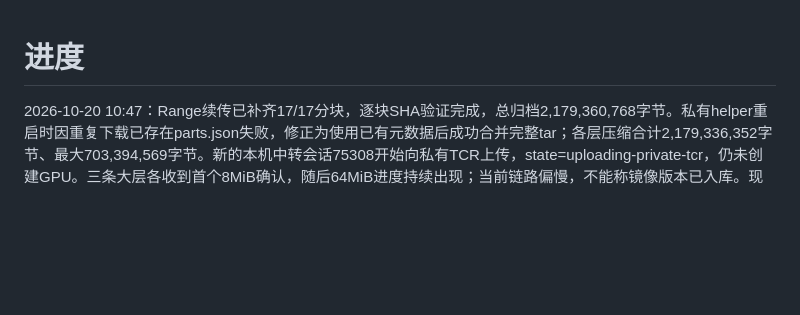
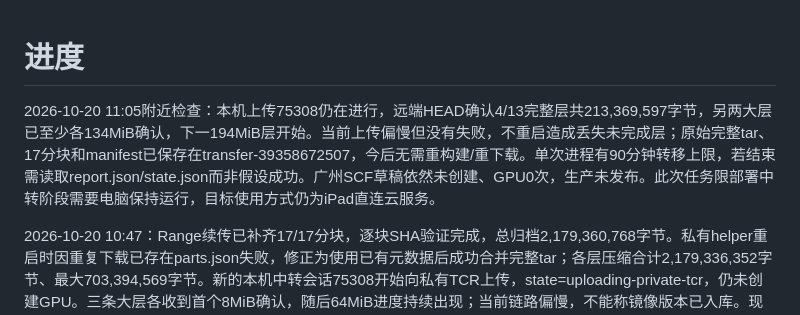
Before and after one commit to pupu838/classroom-enhancer, a Markdown page: docs/moss-cloud/progress.md, the part around the change. Drawn GitHub-style; blank space fills up the shorter version.

Commit message:
docs: checkpoint confirmed private layer upload and preserved archive [skip ci]

```diff
--- a/docs/moss-cloud/progress.md
+++ b/docs/moss-cloud/progress.md
@@ -1,4 +1,6 @@
 # 进度
+
+2026-10-20 11:05附近检查：本机上传75308仍在进行，远端HEAD确认4/13完整层共213,369,597字节，另两大层已至少各134MiB确认，下一194MiB层开始。当前上传偏慢但没有失败，不重启造成丢失未完成层；原始完整tar、17分块和manifest已保存在transfer-39358672507，今后无需重构建/重下载。单次进程有90分钟转移上限，若结束需读取report.json/state.json而非假设成功。广州SCF草稿依然未创建、GPU0次，生产未发布。此次任务限部署中转阶段需要电脑保持运行，目标使用方式仍为iPad直连云服务。
 
 2026-10-20 10:47：Range续传已补齐17/17分块，逐块SHA验证完成，总归档2,179,360,768字节。私有helper重启时因重复下载已存在parts.json失败，修正为使用已有元数据后成功合并完整tar；各层压缩合计2,179,336,352字节、最大703,394,569字节。新的本机中转会话75308开始向私有TCR上传，state=uploading-private-tcr，仍未创建GPU。三条大层各收到首个8MiB确认，随后64MiB进度持续出现；当前链路偏慢，不能称镜像版本已入库。现有本机代理单8MiB合成写入33.42秒，未修改系统路由/代理配置，未上传录音、GPU0次。
 
```
